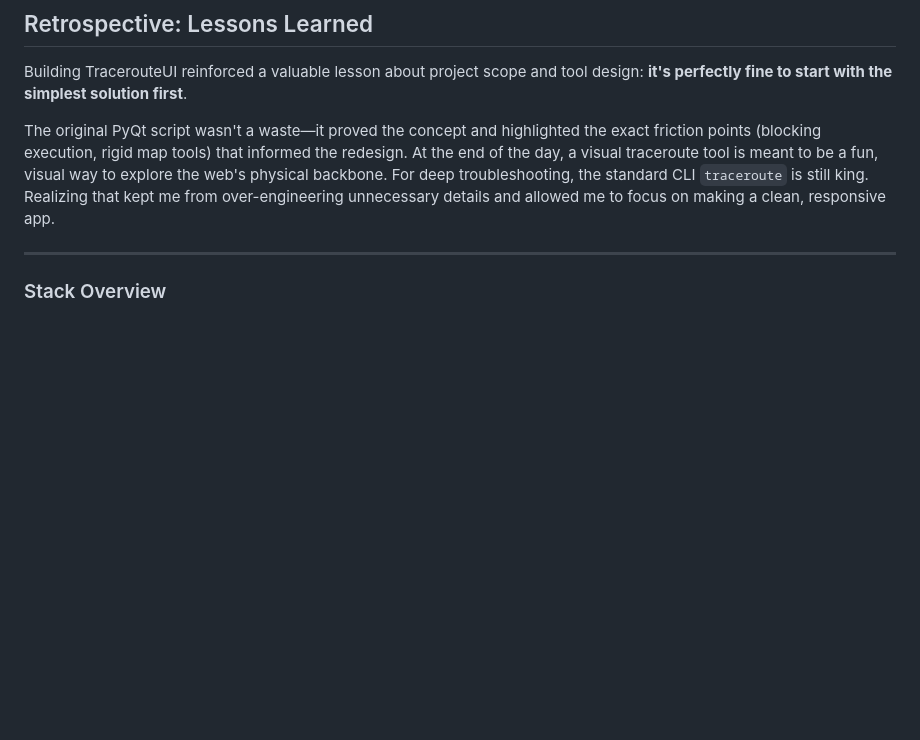
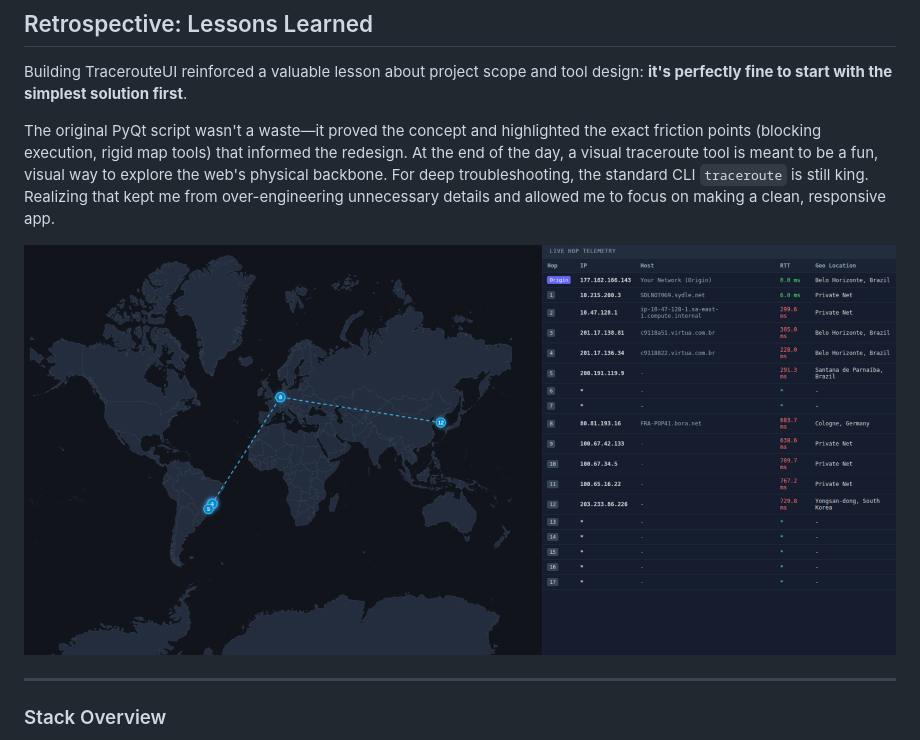
Before and after one commit to Talkys/Talkys.github.io, a Markdown page: blog/posts/traceroute.md, the part around the change. GitHub-like rendering; pictures changed too: blog/assets/img/traceroute.png (added); blank space fills up the shorter version.

Commit message:
Image added to article

```diff
--- a/blog/posts/traceroute.md
+++ b/blog/posts/traceroute.md
@@ -96,6 +96,8 @@ Building TracerouteUI reinforced a valuable lesson about project scope and tool
 
 The original PyQt script wasn't a waste—it proved the concept and highlighted the exact friction points (blocking execution, rigid map tools) that informed the redesign. At the end of the day, a visual traceroute tool is meant to be a fun, visual way to explore the web's physical backbone. For deep troubleshooting, the standard CLI `traceroute` is still king. Realizing that kept me from over-engineering unnecessary details and allowed me to focus on making a clean, responsive app.
 
+![Circuit](/blog/assets/img/traceroute.png)
+
 ---
 
 ### Stack Overview
```
